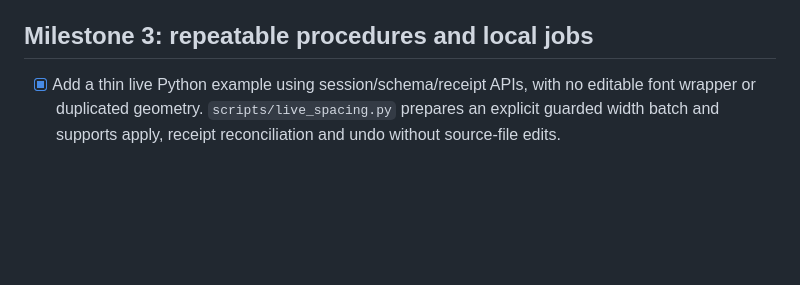
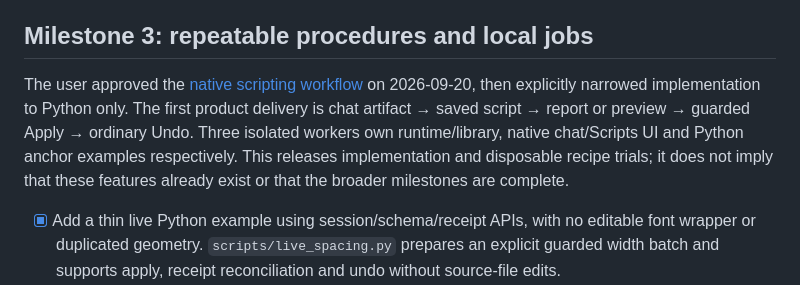
Before and after one commit to eliheuer/runebender-xilem, a Markdown page: docs/agent-interface-plan.md, the part around the change. Drawn GitHub-style; blank space fills up the shorter version.

```diff
--- a/docs/agent-interface-plan.md
+++ b/docs/agent-interface-plan.md
@@ -140,6 +140,11 @@ Two agents making disjoint edits can succeed; overlapping or dependency-conflict
 
 ## Milestone 3: repeatable procedures and local jobs
 
+The user approved the [native scripting workflow](agent-scripting-workflow.md) on 2026-09-20, then explicitly narrowed implementation to Python only.
+The first product delivery is chat artifact → saved script → report or preview → guarded Apply → ordinary Undo.
+Three isolated workers own runtime/library, native chat/Scripts UI and Python anchor examples respectively.
+This releases implementation and disposable recipe trials; it does not imply that these features already exist or that the broader milestones are complete.
+
 - [x] Add a thin live Python example using session/schema/receipt APIs, with no editable font wrapper or duplicated geometry.
   `scripts/live_spacing.py` prepares an explicit guarded width batch and supports apply, receipt reconciliation and undo without source-file edits.
 - [ ] Make deterministic operation recipes reusable from CLI and nodes with explicit parameters and inputs.
```
Also changed, not shown: docs/agent-interface-coordination.md (+29 -0 lines).
